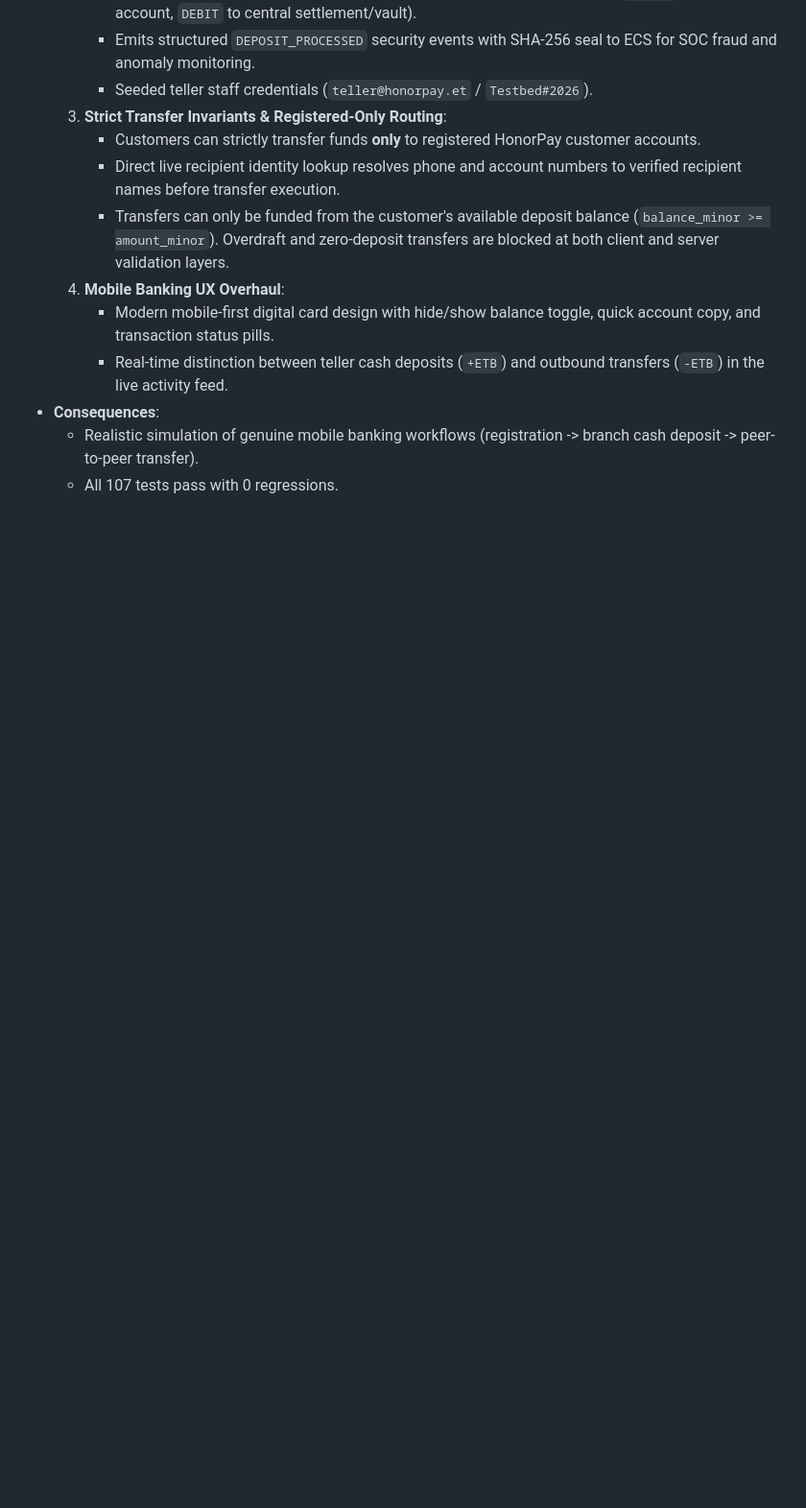
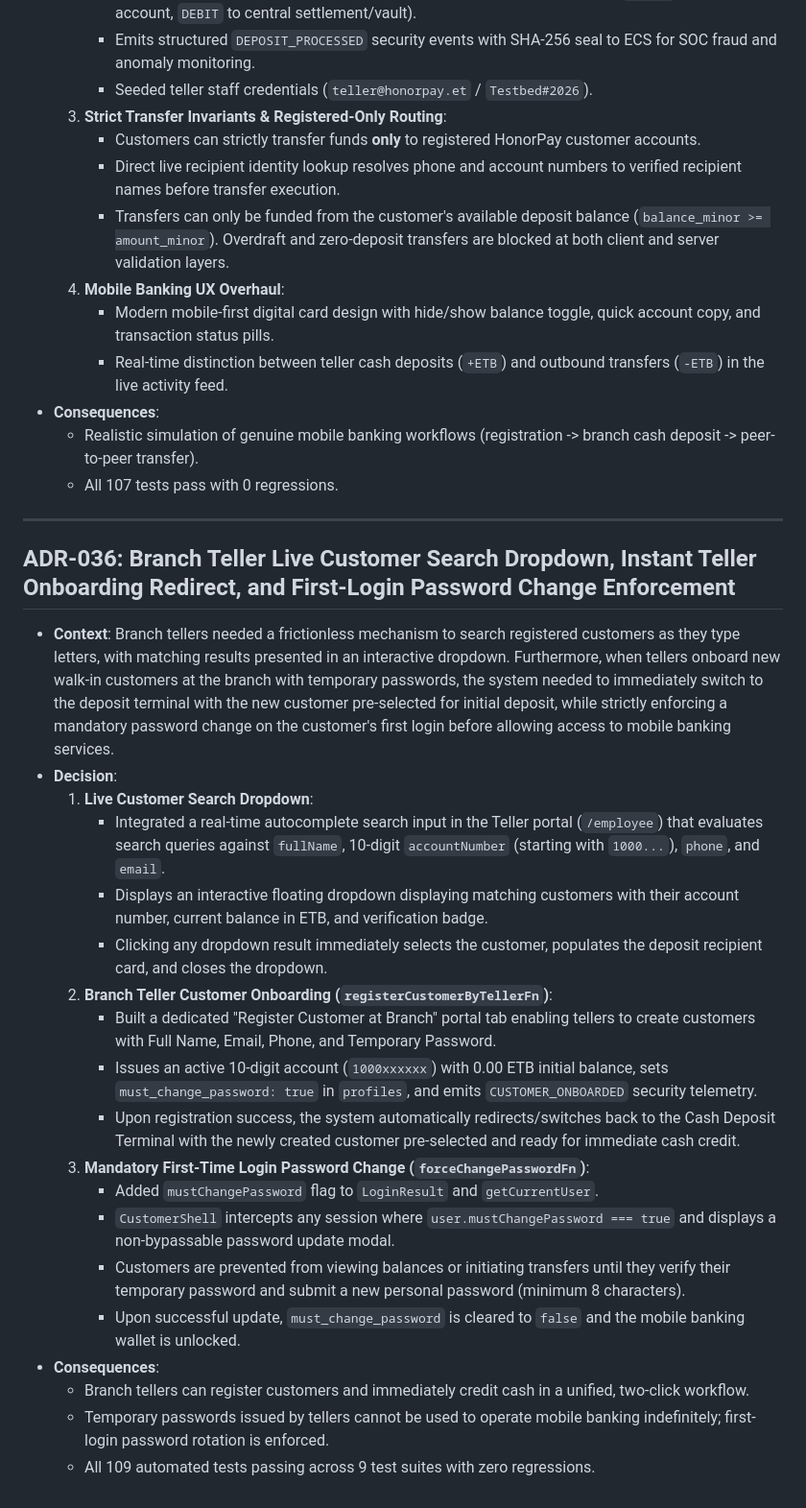
Before and after one commit to bermuro95-wq/Ethio-Cyber-Shield, a Markdown page: docs/DECISIONS.md, the part around the change. Shown at 96% size. GitHub-like rendering; blank space fills up the shorter version.

Commit message:
docs: document ADR-036 for teller live search dropdown and first-login password enforcement

```diff
--- a/docs/DECISIONS.md
+++ b/docs/DECISIONS.md
@@ -1013,3 +1013,27 @@
 * **Consequences**:
   - Realistic simulation of genuine mobile banking workflows (registration -> branch cash deposit -> peer-to-peer transfer).
   - All 107 tests pass with 0 regressions.
+
+---
+
+## ADR-036: Branch Teller Live Customer Search Dropdown, Instant Teller Onboarding Redirect, and First-Login Password Change Enforcement
+
+* **Context**: Branch tellers needed a frictionless mechanism to search registered customers as they type letters, with matching results presented in an interactive dropdown. Furthermore, when tellers onboard new walk-in customers at the branch with temporary passwords, the system needed to immediately switch to the deposit terminal with the new customer pre-selected for initial deposit, while strictly enforcing a mandatory password change on the customer's first login before allowing access to mobile banking services.
+* **Decision**:
+  1. **Live Customer Search Dropdown**:
+     - Integrated a real-time autocomplete search input in the Teller portal (`/employee`) that evaluates search queries against `fullName`, 10-digit `accountNumber` (starting with `1000...`), `phone`, and `email`.
+     - Displays an interactive floating dropdown displaying matching customers with their account number, current balance in ETB, and verification badge.
+     - Clicking any dropdown result immediately selects the customer, populates the deposit recipient card, and closes the dropdown.
+  2. **Branch Teller Customer Onboarding (`registerCustomerByTellerFn`)**:
+     - Built a dedicated "Register Customer at Branch" portal tab enabling tellers to create customers with Full Name, Email, Phone, and Temporary Password.
+     - Issues an active 10-digit account (`1000xxxxxx`) with 0.00 ETB initial balance, sets `must_change_password: true` in `profiles`, and emits `CUSTOMER_ONBOARDED` security telemetry.
+     - Upon registration success, the system automatically redirects/switches back to the Cash Deposit Terminal with the newly created customer pre-selected and ready for immediate cash credit.
+  3. **Mandatory First-Time Login Password Change (`forceChangePasswordFn`)**:
+     - Added `mustChangePassword` flag to `LoginResult` and `getCurrentUser`.
+     - `CustomerShell` intercepts any session where `user.mustChangePassword === true` and displays a non-bypassable password update modal.
+     - Customers are prevented from viewing balances or initiating transfers until they verify their temporary password and submit a new personal password (minimum 8 characters).
+     - Upon successful update, `must_change_password` is cleared to `false` and the mobile banking wallet is unlocked.
+* **Consequences**:
+  - Branch tellers can register customers and immediately credit cash in a unified, two-click workflow.
+  - Temporary passwords issued by tellers cannot be used to operate mobile banking indefinitely; first-login password rotation is enforced.
+  - All 109 automated tests passing across 9 test suites with zero regressions.
```
Also changed, not shown: docs/PROGRESS.md (+5 -3 lines).
